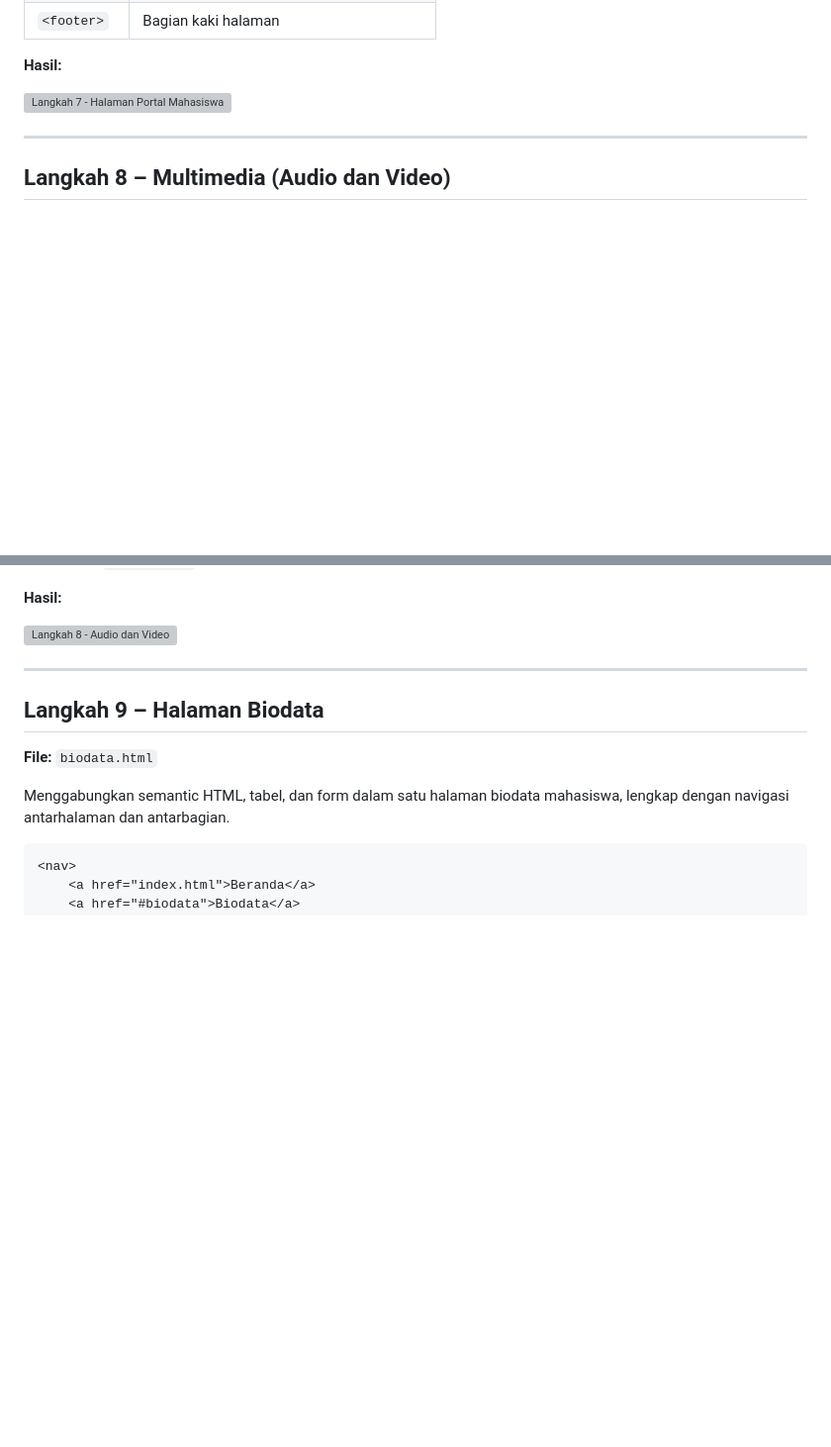
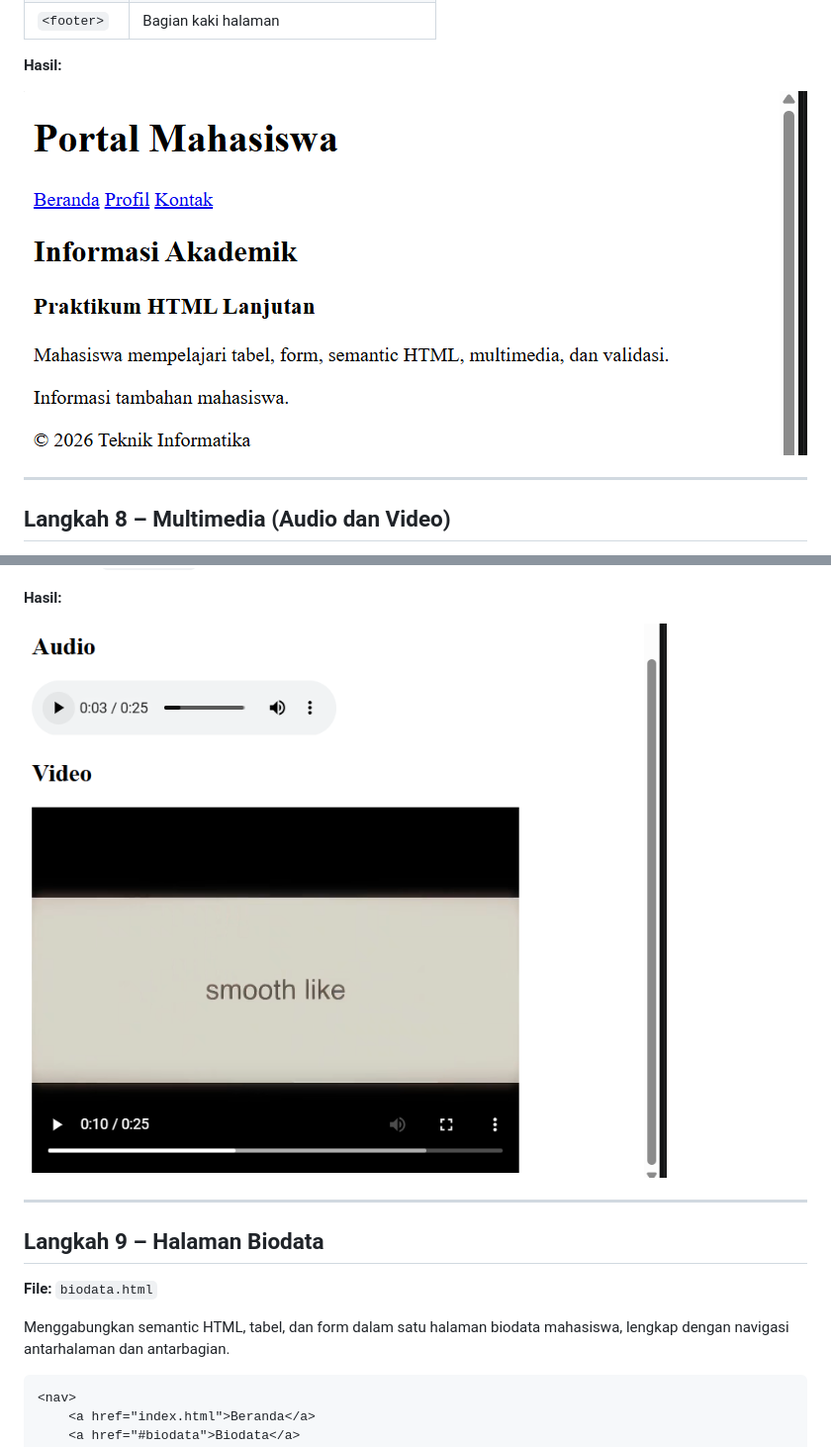
Before and after one commit to shooya-x/Lab2Web, a Markdown page: README.md, 2 parts joined by grey strips. Shown at 99% size. GitHub-like rendering; blank space fills up the shorter version; grey boxes are pictures that could not be loaded.

```diff
--- a/README.md
+++ b/README.md
@@ -258,7 +258,7 @@ Membuat halaman Portal Mahasiswa dengan elemen semantik agar struktur halaman je
 
 **Hasil:**
 
-![Langkah 7 - Halaman Portal Mahasiswa](screenshots/step7.png)
+![Langkah 7 - Halaman Portal Mahasiswa](media/screenshots/step7.png)
 
 ---
 
@@ -291,7 +291,7 @@ Menambahkan pemutar audio dan video dari folder `media/`.
 
 **Hasil:**
 
-![Langkah 8 - Audio dan Video](screenshots/step8.png)
+![Langkah 8 - Audio dan Video](media/screenshots/step8.png)
 
 ---
 
```
Also changed, not shown: other parts of README.md (+7 -7 lines).
